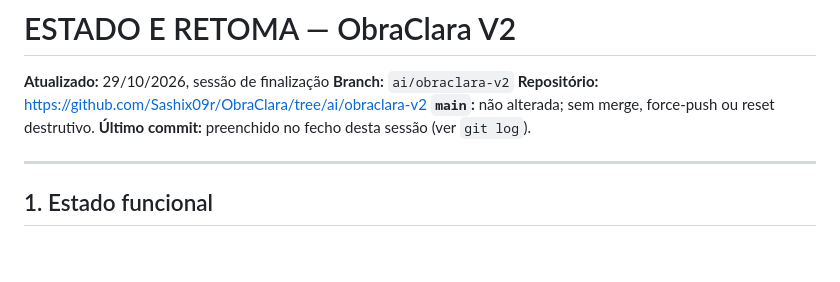
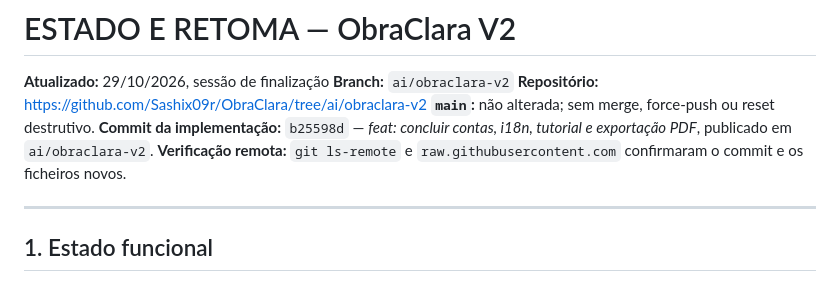
Before and after one commit to Sashix09r/ObraClara, a Markdown page: docs/08_ESTADO_E_RETOMA.md, the part around the change. GitHub-like rendering; blank space fills up the shorter version.

Commit message:
docs: registar o commit final publicado na branch
Deixa na retoma o SHA verificado da implementação e a confirmação remota, para que a próxima sessão parta do estado efetivamente publicado.

🤖 Generated with Codebuff
Co-Authored-By: Codebuff <noreply@codebuff.com>

```diff
--- a/docs/08_ESTADO_E_RETOMA.md
+++ b/docs/08_ESTADO_E_RETOMA.md
@@ -4,7 +4,8 @@
 **Branch:** `ai/obraclara-v2`
 **Repositório:** <https://github.com/Sashix09r/ObraClara/tree/ai/obraclara-v2>
 **`main`:** não alterada; sem merge, force-push ou reset destrutivo.
-**Último commit:** preenchido no fecho desta sessão (ver `git log`).
+**Commit da implementação:** `b25598d` — *feat: concluir contas, i18n, tutorial e exportação PDF*, publicado em `ai/obraclara-v2`.
+**Verificação remota:** `git ls-remote` e `raw.githubusercontent.com` confirmaram o commit e os ficheiros novos.
 
 ---
 
```
